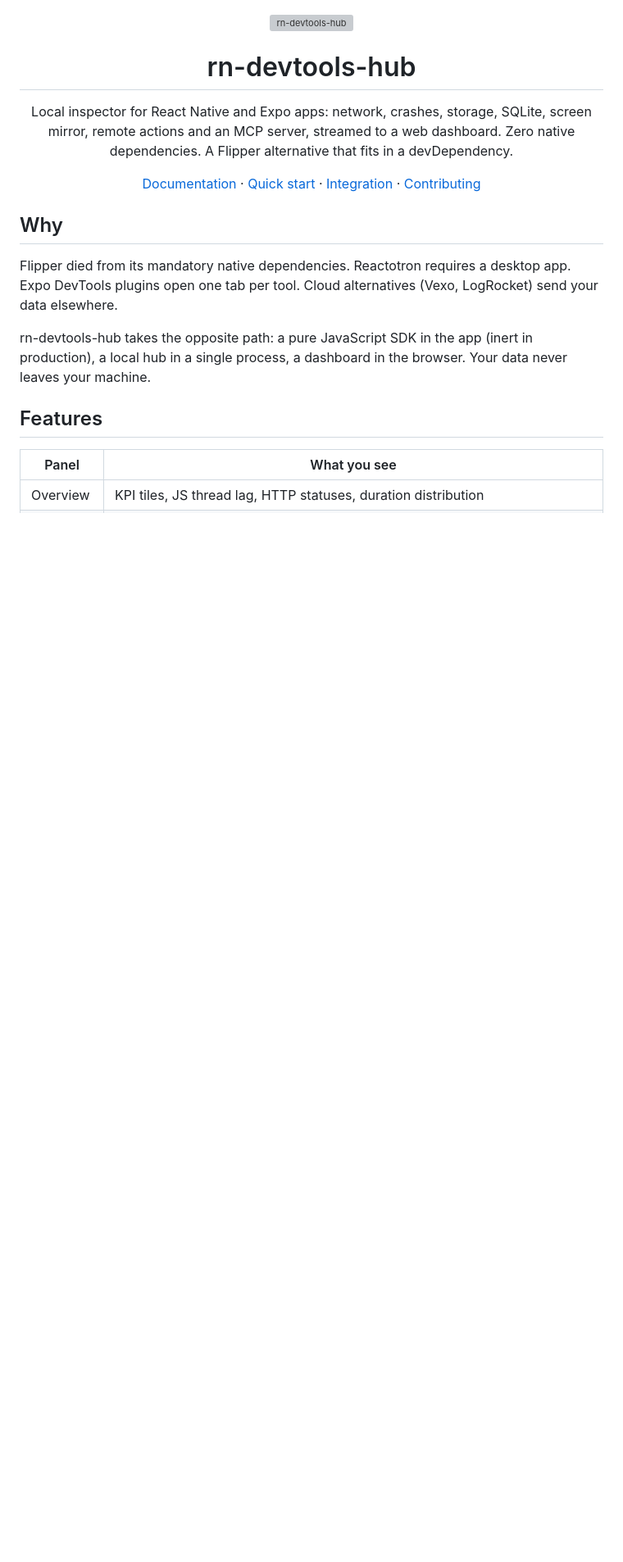
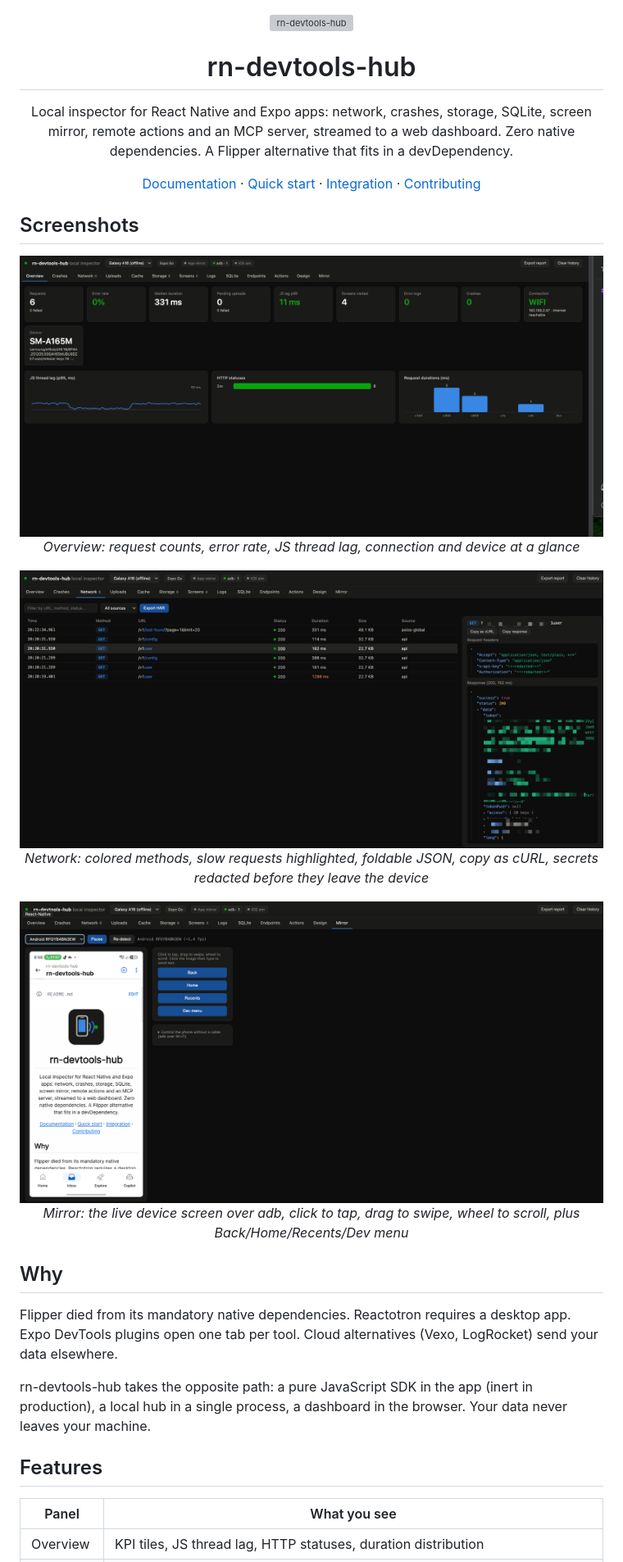
Before and after one commit to rn-devtools-hub/rn-devtools-hub, a Markdown page: README.md, the part around the change. Shown: that part at 82% size. Drawn GitHub-style; pictures changed too: assets/screenshots/mirror.png (added), assets/screenshots/network.png (added), assets/screenshots/overview.png (added); blank space fills up the shorter version; grey boxes are pictures that could not be loaded.

Commit message:
docs: add dashboard screenshots to the README and site
Overview, Network and Mirror panels captured from a real Android device.
The Pages workflow now ships assets/screenshots; the npm tarball is
unchanged since files only whitelists assets/logo.svg.

```diff
--- a/README.md
+++ b/README.md
@@ -16,6 +16,23 @@
   <a href="#quick-start">Quick start</a> ·
   <a href="#integration-guide">Integration</a> ·
   <a href="#contributing">Contributing</a>
+</p>
+
+## Screenshots
+
+<p align="center">
+  <img src="assets/screenshots/overview.png" alt="Overview panel: KPI tiles, JS thread lag, HTTP statuses and request durations">
+  <em>Overview: request counts, error rate, JS thread lag, connection and device at a glance</em>
+</p>
+
+<p align="center">
+  <img src="assets/screenshots/network.png" alt="Network panel: request list with colored methods and a foldable JSON response">
+  <em>Network: colored methods, slow requests highlighted, foldable JSON, copy as cURL, secrets redacted before they leave the device</em>
+</p>
+
+<p align="center">
+  <img src="assets/screenshots/mirror.png" alt="Mirror panel: live Android screen with tap, swipe and key controls">
+  <em>Mirror: the live device screen over adb, click to tap, drag to swipe, wheel to scroll, plus Back/Home/Recents/Dev menu</em>
 </p>
 
 ## Why
```
Also changed, not shown: 2 other files.
